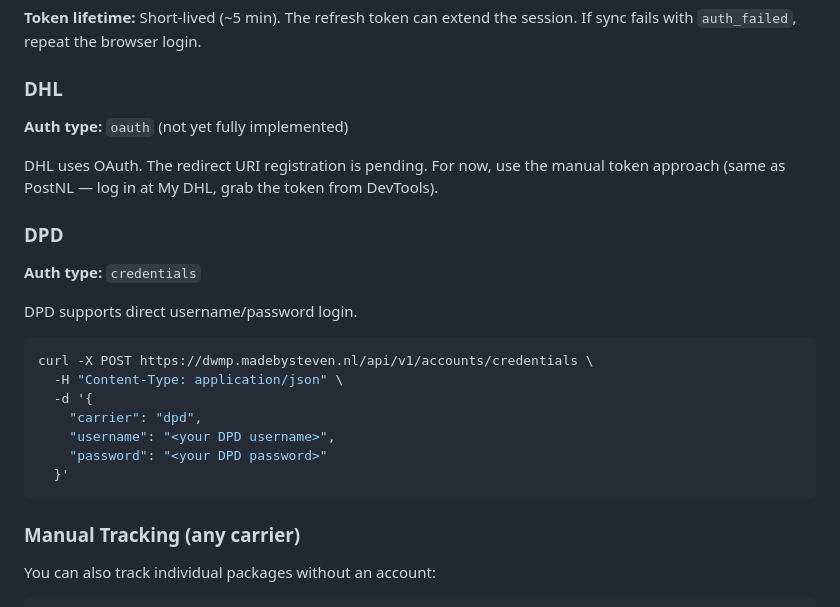
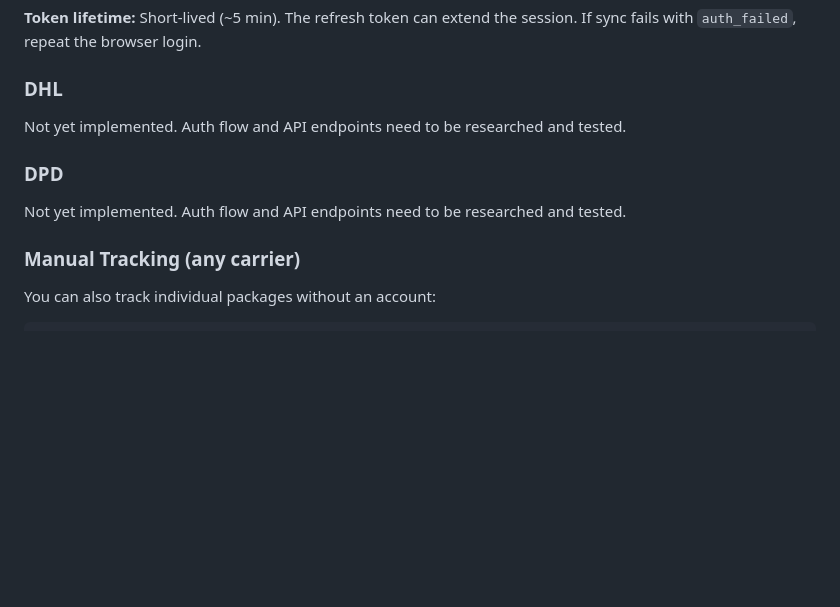
Before and after one commit to stevendejongnl/dude-wheres-my-package, a Markdown page: README.md, the part around the change. GitHub-like rendering; blank space fills up the shorter version.

Commit message:
docs: mark DHL and DPD as not yet implemented

````diff
--- a/README.md
+++ b/README.md
@@ -41,25 +41,11 @@ curl -X POST https://dwmp.madebysteven.nl/api/v1/accounts/<id>/sync
 
 ### DHL
 
-**Auth type:** `oauth` (not yet fully implemented)
-
-DHL uses OAuth. The redirect URI registration is pending. For now, use the manual token approach (same as PostNL — log in at My DHL, grab the token from DevTools).
+Not yet implemented. Auth flow and API endpoints need to be researched and tested.
 
 ### DPD
 
-**Auth type:** `credentials`
-
-DPD supports direct username/password login.
-
-```bash
-curl -X POST https://dwmp.madebysteven.nl/api/v1/accounts/credentials \
-  -H "Content-Type: application/json" \
-  -d '{
-    "carrier": "dpd",
-    "username": "<your DPD username>",
-    "password": "<your DPD password>"
-  }'
-```
+Not yet implemented. Auth flow and API endpoints need to be researched and tested.
 
 ### Manual Tracking (any carrier)
 
````
